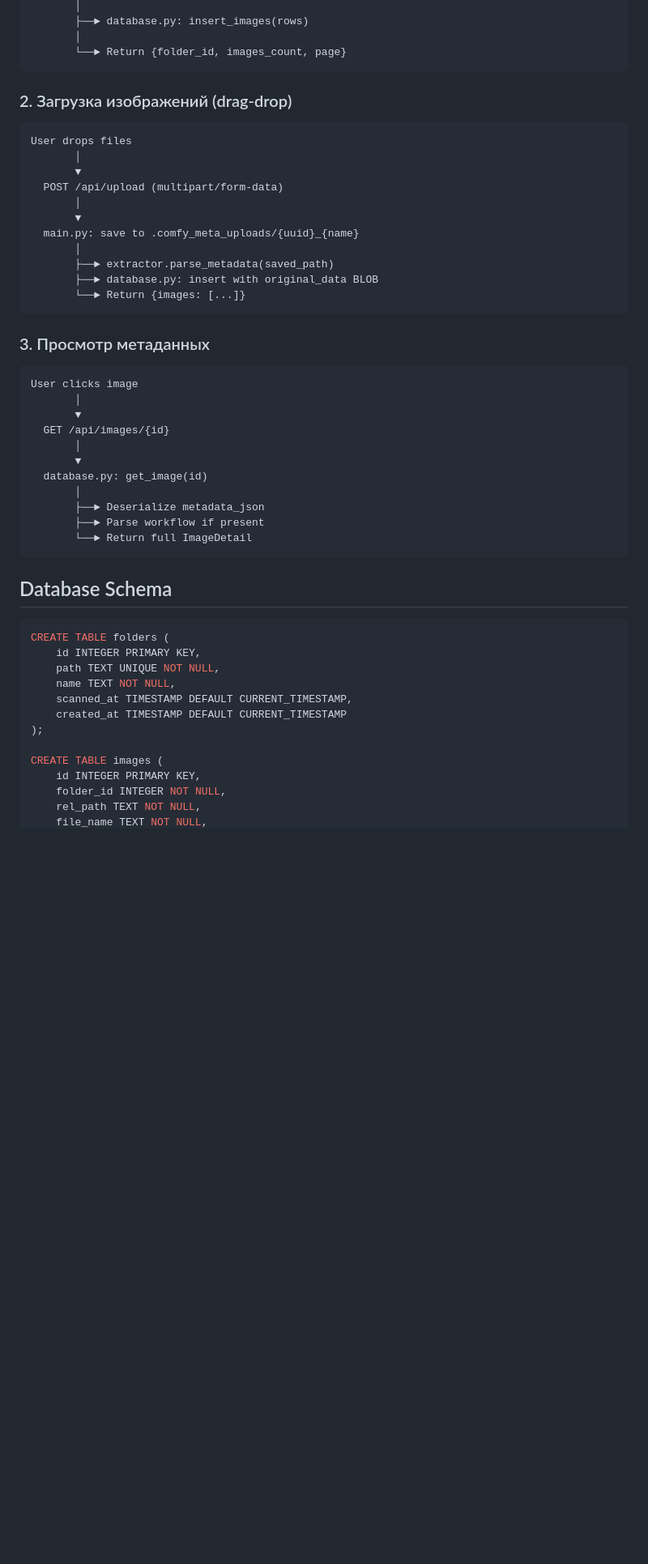
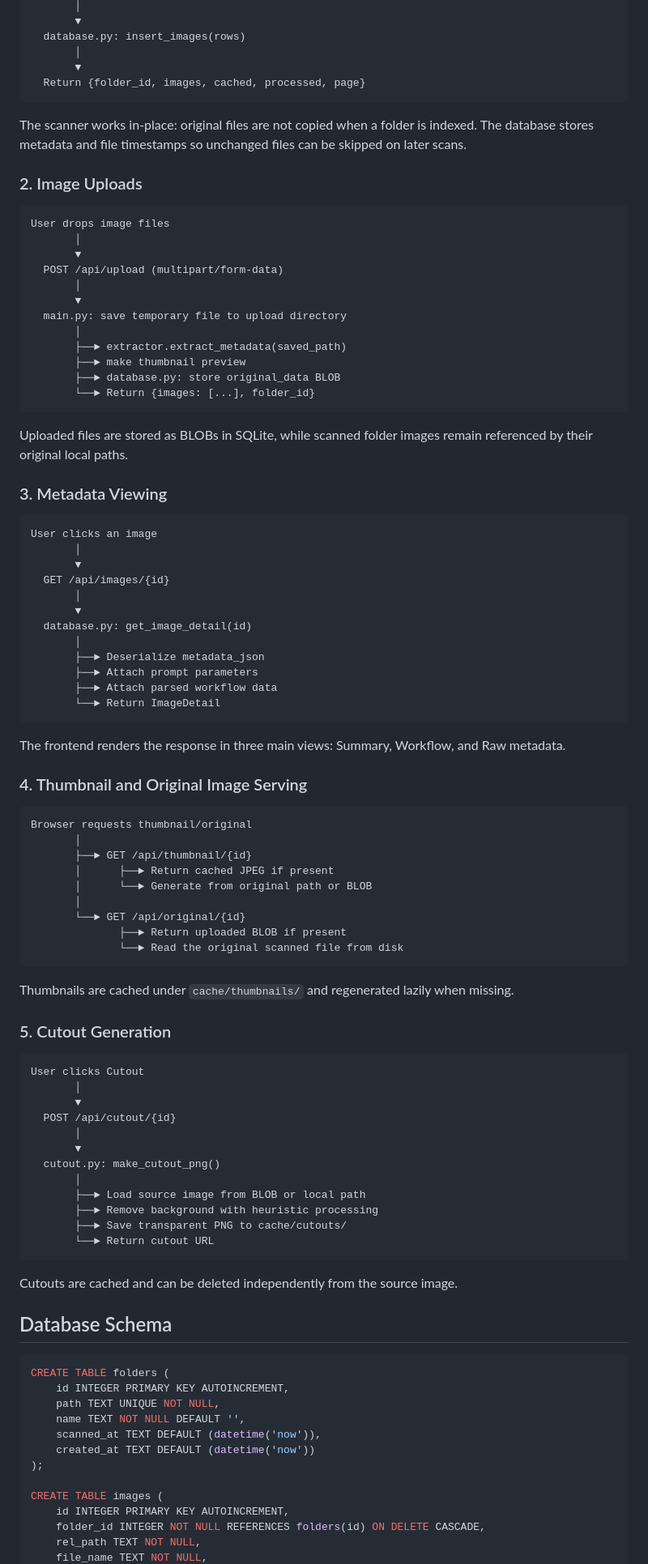
Before and after one commit to Lotargo/ComfyUI-Meta-Viewer, a Markdown page: docs/architecture.md, the part around one of its changes. Shown at 81% size. GitHub-like rendering; blank space fills up the shorter version.

````diff
--- a/docs/architecture.md
+++ b/docs/architecture.md
@@ -120,54 +122,99 @@ User drops folder
        │
-       ├──► database.py: insert_images(rows)
+       ▼
+  database.py: insert_images(rows)
        │
-       └──► Return {folder_id, images_count, page}
+       ▼
+  Return {folder_id, images, cached, processed, page}
 ```
 
-### 2. Загрузка изображений (drag-drop)
+The scanner works in-place: original files are not copied when a folder is indexed. The database stores metadata and file timestamps so unchanged files can be skipped on later scans.
+
+### 2. Image Uploads
 
 ```
-User drops files
+User drops image files
        │
        ▼
   POST /api/upload (multipart/form-data)
        │
        ▼
-  main.py: save to .comfy_meta_uploads/{uuid}_{name}
+  main.py: save temporary file to upload directory
        │
-       ├──► extractor.parse_metadata(saved_path)
-       ├──► database.py: insert with original_data BLOB
-       └──► Return {images: [...]}
+       ├──► extractor.extract_metadata(saved_path)
+       ├──► make thumbnail preview
+       ├──► database.py: store original_data BLOB
+       └──► Return {images: [...], folder_id}
 ```
 
-### 3. Просмотр метаданных
+Uploaded files are stored as BLOBs in SQLite, while scanned folder images remain referenced by their original local paths.
+
+### 3. Metadata Viewing
 
 ```
-User clicks image
+User clicks an image
        │
        ▼
   GET /api/images/{id}
        │
        ▼
-  database.py: get_image(id)
+  database.py: get_image_detail(id)
        │
        ├──► Deserialize metadata_json
-       ├──► Parse workflow if present
-       └──► Return full ImageDetail
+       ├──► Attach prompt parameters
+       ├──► Attach parsed workflow data
+       └──► Return ImageDetail
 ```
+
+The frontend renders the response in three main views: Summary, Workflow, and Raw metadata.
+
+### 4. Thumbnail and Original Image Serving
+
+```
+Browser requests thumbnail/original
+       │
+       ├──► GET /api/thumbnail/{id}
+       │      ├──► Return cached JPEG if present
+       │      └──► Generate from original path or BLOB
+       │
+       └──► GET /api/original/{id}
+              ├──► Return uploaded BLOB if present
+              └──► Read the original scanned file from disk
+```
+
+Thumbnails are cached under `cache/thumbnails/` and regenerated lazily when missing.
+
+### 5. Cutout Generation
+
+```
+User clicks Cutout
+       │
+       ▼
+  POST /api/cutout/{id}
+       │
+       ▼
+  cutout.py: make_cutout_png()
+       │
+       ├──► Load source image from BLOB or local path
+       ├──► Remove background with heuristic processing
+       ├──► Save transparent PNG to cache/cutouts/
+       └──► Return cutout URL
+```
+
+Cutouts are cached and can be deleted independently from the source image.
 
 ## Database Schema
 
 ```sql
 CREATE TABLE folders (
-    id INTEGER PRIMARY KEY,
+    id INTEGER PRIMARY KEY AUTOINCREMENT,
     path TEXT UNIQUE NOT NULL,
-    name TEXT NOT NULL,
-    scanned_at TIMESTAMP DEFAULT CURRENT_TIMESTAMP,
-    created_at TIMESTAMP DEFAULT CURRENT_TIMESTAMP
+    name TEXT NOT NULL DEFAULT '',
+    scanned_at TEXT DEFAULT (datetime('now')),
+    created_at TEXT DEFAULT (datetime('now'))
 );
 
 CREATE TABLE images (
-    id INTEGER PRIMARY KEY,
-    folder_id INTEGER NOT NULL,
+    id INTEGER PRIMARY KEY AUTOINCREMENT,
+    folder_id INTEGER NOT NULL REFERENCES folders(id) ON DELETE CASCADE,
     rel_path TEXT NOT NULL,
     file_name TEXT NOT NULL,
````
Also changed, not shown: other parts of docs/architecture.md (+76 -79 lines).
